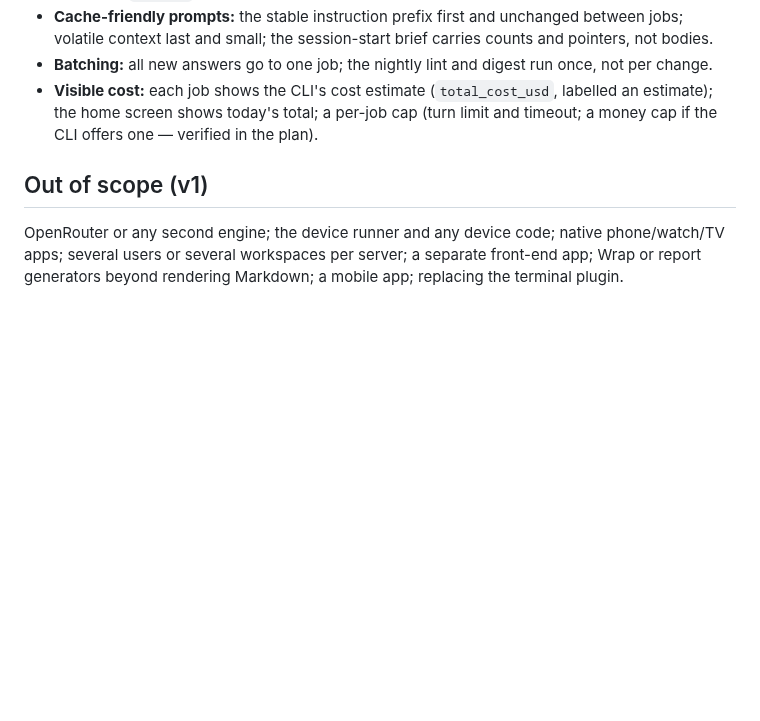
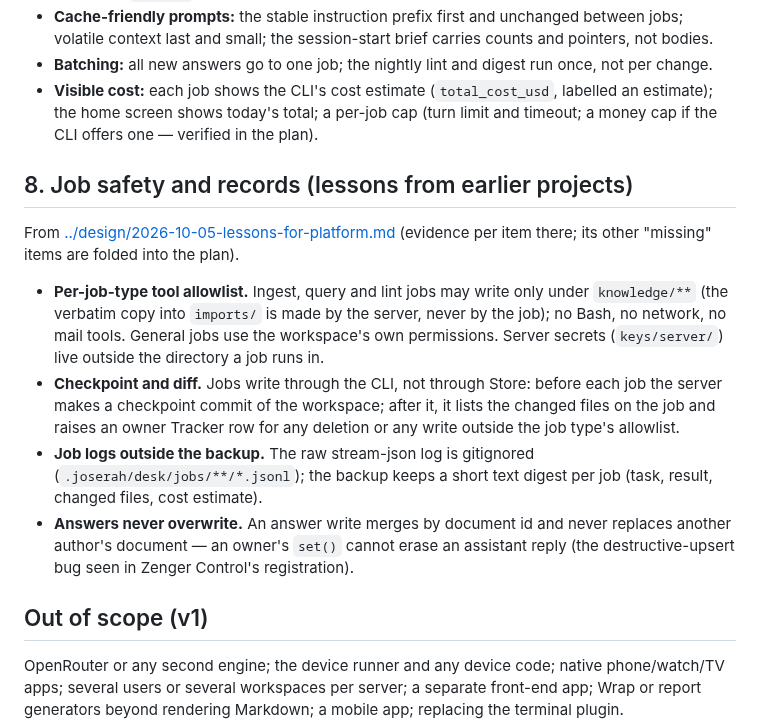
Before and after one commit to SerVian7/joserah, a Markdown page: docs/specs/2026-10-05-local-server-design.md, the part around the change. Drawn GitHub-style; blank space fills up the shorter version.

Commit message:
platform server spec: job safety and records; lessons from earlier projects
Claude Opus 5.5 Medium — Joserah Orchestrator

```diff
--- a/docs/specs/2026-10-05-local-server-design.md
+++ b/docs/specs/2026-10-05-local-server-design.md
@@ -169,6 +169,22 @@ Owner: "Token ekonomisi yapmayı unutma." The platform exists partly to burn few
 - **Visible cost:** each job shows the CLI's cost estimate (`total_cost_usd`, labelled an estimate); the home screen shows
   today's total; a per-job cap (turn limit and timeout; a money cap if the CLI offers one — verified in the plan).
 
+## 8. Job safety and records (lessons from earlier projects)
+
+From [../design/2026-10-05-lessons-for-platform.md](../design/2026-10-05-lessons-for-platform.md) (evidence per item there;
+its other "missing" items are folded into the plan).
+
+- **Per-job-type tool allowlist.** Ingest, query and lint jobs may write only under `knowledge/**` (the verbatim
+  copy into `imports/` is made by the server, never by the job); no Bash, no network, no mail tools. General jobs use the
+  workspace's own permissions. Server secrets (`keys/server/`) live outside the directory a job runs in.
+- **Checkpoint and diff.** Jobs write through the CLI, not through Store: before each job the server makes a checkpoint
+  commit of the workspace; after it, it lists the changed files on the job and raises an owner Tracker row for any
+  deletion or any write outside the job type's allowlist.
+- **Job logs outside the backup.** The raw stream-json log is gitignored (`.joserah/desk/jobs/**/*.jsonl`); the backup
+  keeps a short text digest per job (task, result, changed files, cost estimate).
+- **Answers never overwrite.** An answer write merges by document id and never replaces another author's document —
+  an owner's `set()` cannot erase an assistant reply (the destructive-upsert bug seen in Zenger Control's registration).
+
 ## Out of scope (v1)
 
 OpenRouter or any second engine; the device runner and any device code; native phone/watch/TV apps; several users or several workspaces per server; a separate front-end app; Wrap or
```
Also changed, not shown: docs/design/2026-10-05-lessons-for-platform.md (added, +37 -0 lines).
